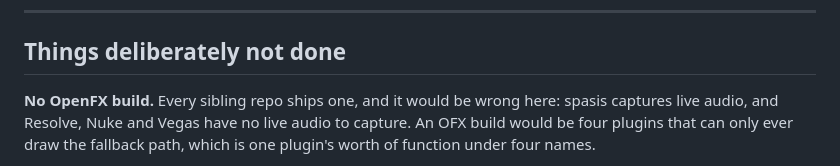
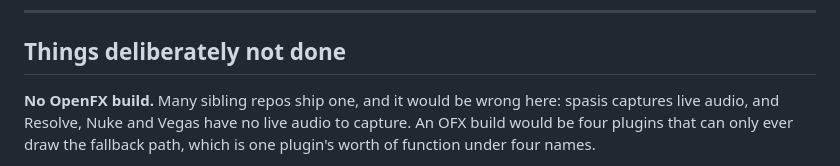
Before and after one commit to stoatworks-labs/spasis, a Markdown page: AGENTS.md, the part around the change. Drawn GitHub-style.

Commit message:
AGENTS: not every sibling ships an OpenFX build
"Every sibling repo ships one" was never true, and most of the plugins built
since September have none. The reason spasis has none stands on its own: it
captures live audio, and an OpenFX host has none to capture.

Co-Authored-By: Claude Opus 5.5 <noreply@anthropic.com>

```diff
--- a/AGENTS.md
+++ b/AGENTS.md
@@ -212,7 +212,7 @@ is a picture; look at the files.
 
 ## Things deliberately not done
 
-**No OpenFX build.** Every sibling repo ships one, and it would be wrong here:
+**No OpenFX build.** Many sibling repos ship one, and it would be wrong here:
 spasis captures live audio, and Resolve, Nuke and Vegas have no live audio to
 capture. An OFX build would be four plugins that can only ever draw the
 fallback path, which is one plugin's worth of function under four names.
```
